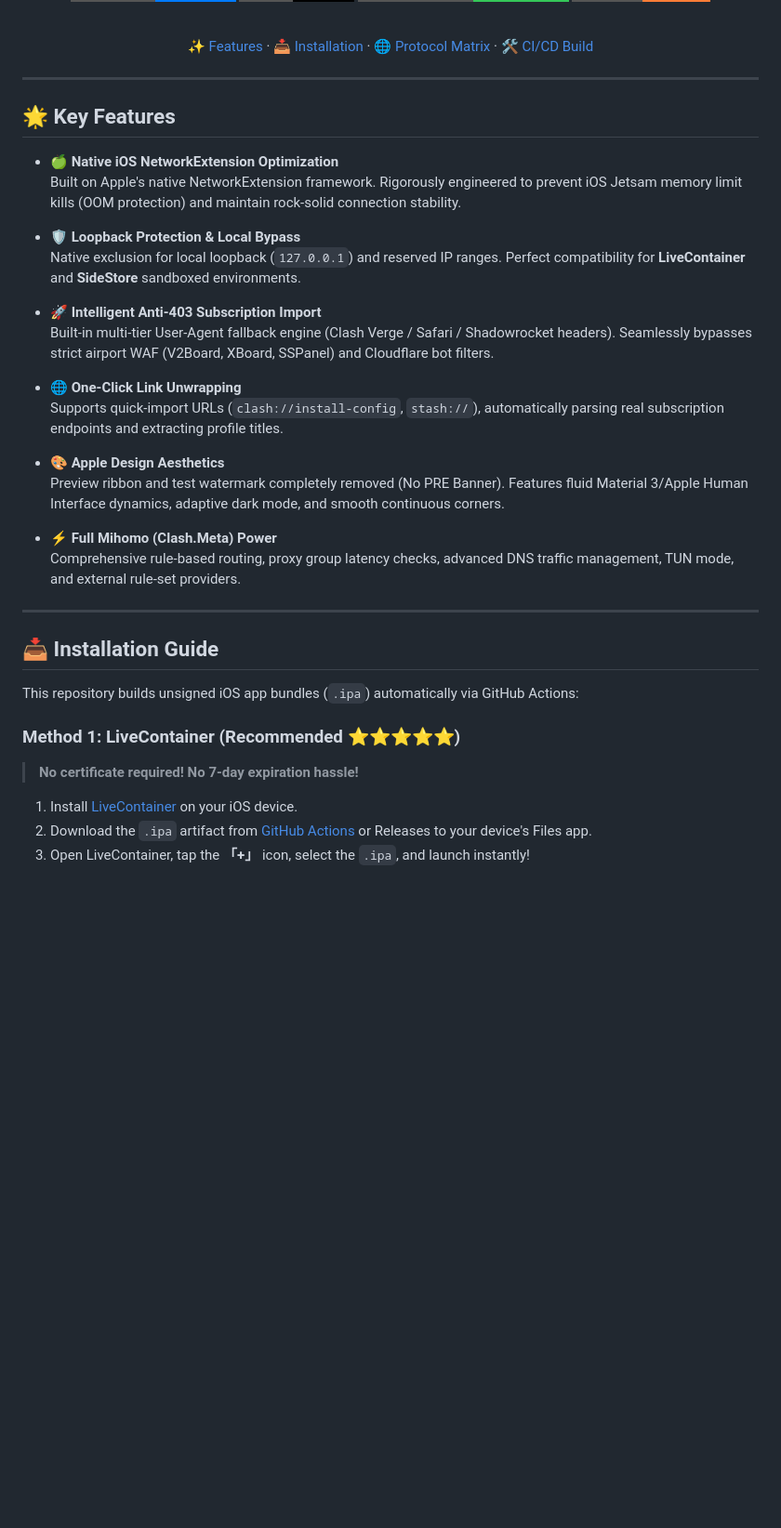
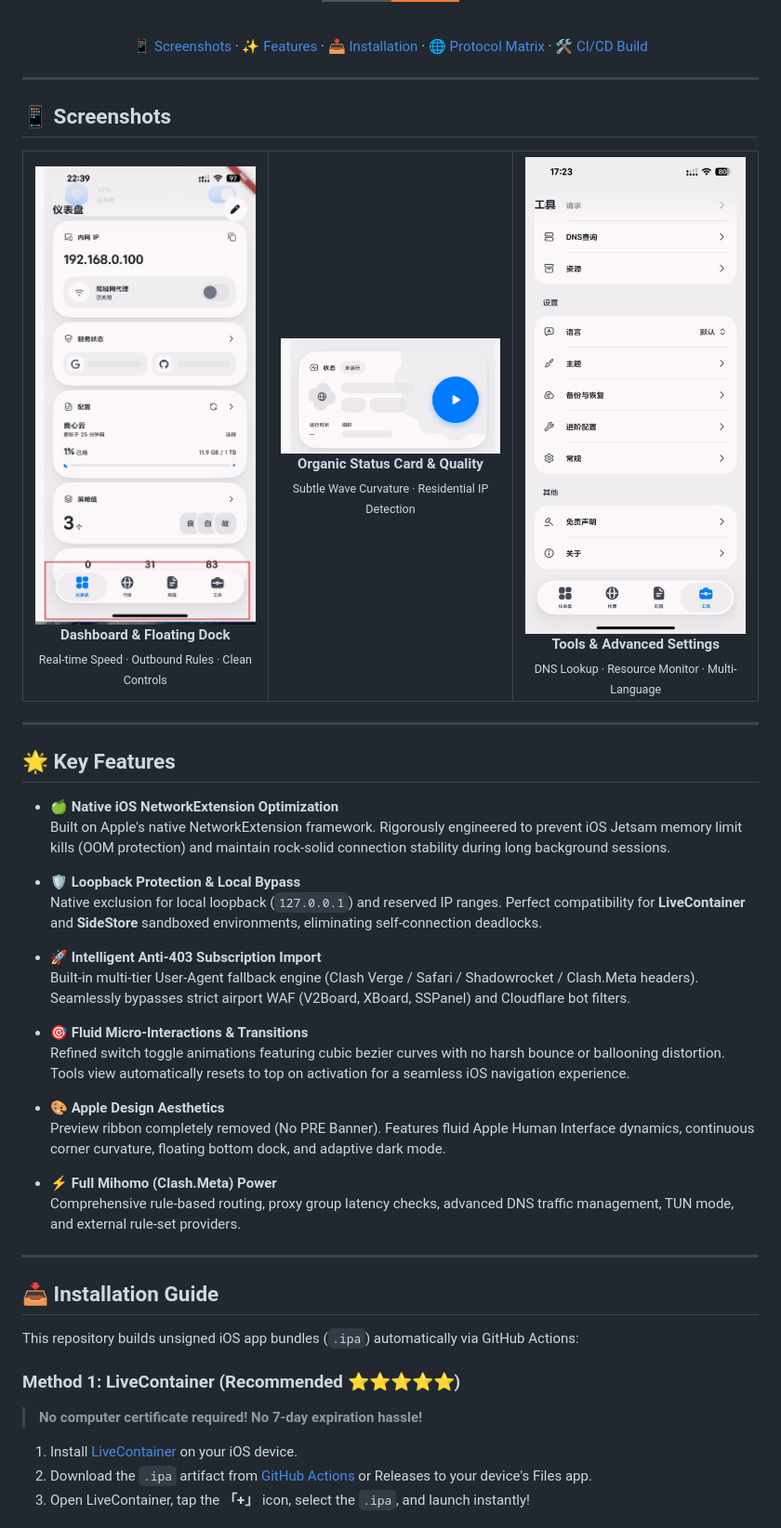
Before and after one commit to Sunny-qwe/FlClash-iOS, a Markdown page: README.md, the part around one of its changes. Shown at 93% size. Rendered like a GitHub page; pictures changed too: docs/images/dashboard.jpg (added), docs/images/status_card.png (added), docs/images/tools.jpg (added); badges without logos; blank space fills up the shorter version.

Commit message:
feat(docs): showcase screenshots in README, add TrollStore guide, and robustify request error handling

```diff
--- a/README.md
+++ b/README.md
@@ -19,8 +20,37 @@ Powered by **Mihomo (Clash.Meta)** core and **Flutter** modern architecture. Cle
 
 <br/>
 
-[✨ Features](#-key-features) · [📥 Installation](#-installation-guide) · [🌐 Protocol Matrix](#-protocol-support-matrix) · [🛠️ CI/CD Build](#️-cloud-automated-build-cicd)
+[📱 Screenshots](#-screenshots) · [✨ Features](#-key-features) · [📥 Installation](#-installation-guide) · [🌐 Protocol Matrix](#-protocol-support-matrix) · [🛠️ CI/CD Build](#️-cloud-automated-build-cicd)
 
+</div>
+
+---
+
+## 📱 Screenshots
+
+<div align="center">
+  <table border="0">
+    <tr>
+      <td align="center" width="33%">
+        <img src="docs/images/dashboard.jpg" alt="Dashboard View" style="border-radius: 14px; max-height: 520px; box-shadow: 0 4px 20px rgba(0,0,0,0.15);" />
+        <br />
+        <b>Dashboard & Floating Dock</b><br/>
+        <sub>Real-time Speed · Outbound Rules · Clean Controls</sub>
+      </td>
+      <td align="center" width="33%">
+        <img src="docs/images/status_card.png" alt="Status Card" style="border-radius: 14px; max-height: 520px; box-shadow: 0 4px 20px rgba(0,0,0,0.15);" />
+        <br />
+        <b>Organic Status Card & Quality</b><br/>
+        <sub>Subtle Wave Curvature · Residential IP Detection</sub>
+      </td>
+      <td align="center" width="33%">
+        <img src="docs/images/tools.jpg" alt="Tools & Settings" style="border-radius: 14px; max-height: 520px; box-shadow: 0 4px 20px rgba(0,0,0,0.15);" />
+        <br />
+        <b>Tools & Advanced Settings</b><br/>
+        <sub>DNS Lookup · Resource Monitor · Multi-Language</sub>
+      </td>
+    </tr>
+  </table>
 </div>
 
 ---
@@ -28,19 +58,19 @@ Powered by **Mihomo (Clash.Meta)** core and **Flutter** modern architecture. Cle
 ## 🌟 Key Features
 
 - 🍏 **Native iOS NetworkExtension Optimization**
-  Built on Apple's native NetworkExtension framework. Rigorously engineered to prevent iOS Jetsam memory limit kills (OOM protection) and maintain rock-solid connection stability.
+  Built on Apple's native NetworkExtension framework. Rigorously engineered to prevent iOS Jetsam memory limit kills (OOM protection) and maintain rock-solid connection stability during long background sessions.
 
 - 🛡️ **Loopback Protection & Local Bypass**
-  Native exclusion for local loopback (`127.0.0.1`) and reserved IP ranges. Perfect compatibility for **LiveContainer** and **SideStore** sandboxed environments.
+  Native exclusion for local loopback (`127.0.0.1`) and reserved IP ranges. Perfect compatibility for **LiveContainer** and **SideStore** sandboxed environments, eliminating self-connection deadlocks.
 
 - 🚀 **Intelligent Anti-403 Subscription Import**
-  Built-in multi-tier User-Agent fallback engine (Clash Verge / Safari / Shadowrocket headers). Seamlessly bypasses strict airport WAF (V2Board, XBoard, SSPanel) and Cloudflare bot filters.
+  Built-in multi-tier User-Agent fallback engine (Clash Verge / Safari / Shadowrocket / Clash.Meta headers). Seamlessly bypasses strict airport WAF (V2Board, XBoard, SSPanel) and Cloudflare bot filters.
 
-- 🌐 **One-Click Link Unwrapping**
-  Supports quick-import URLs (`clash://install-config`, `stash://`), automatically parsing real subscription endpoints and extracting profile titles.
+- 🎯 **Fluid Micro-Interactions & Transitions**
+  Refined switch toggle animations featuring cubic bezier curves with no harsh bounce or ballooning distortion. Tools view automatically resets to top on activation for a seamless iOS navigation experience.
 
 - 🎨 **Apple Design Aesthetics**
-  Preview ribbon and test watermark completely removed (No PRE Banner). Features fluid Material 3/Apple Human Interface dynamics, adaptive dark mode, and smooth continuous corners.
+  Preview ribbon completely removed (No PRE Banner). Features fluid Apple Human Interface dynamics, continuous corner curvature, floating bottom dock, and adaptive dark mode.
 
 - ⚡ **Full Mihomo (Clash.Meta) Power**
   Comprehensive rule-based routing, proxy group latency checks, advanced DNS traffic management, TUN mode, and external rule-set providers.
@@ -52,7 +82,7 @@ Powered by **Mihomo (Clash.Meta)** core and **Flutter** modern architecture. Cle
 This repository builds unsigned iOS app bundles (`.ipa`) automatically via GitHub Actions:
 
 ### Method 1: LiveContainer (Recommended ⭐⭐⭐⭐⭐)
-> **No certificate required! No 7-day expiration hassle!**
+> **No computer certificate required! No 7-day expiration hassle!**
 1. Install [LiveContainer](https://github.com/khanld/livecontainer) on your iOS device.
 2. Download the `.ipa` artifact from [GitHub Actions](#️-cloud-automated-build-cicd) or Releases to your device's Files app.
 3. Open LiveContainer, tap the **「+」** icon, select the `.ipa`, and launch instantly!
```
Also changed, not shown: other parts of README.md (+15 -3 lines), README_zh_CN.md (+52 -35 lines), 2 other files.
